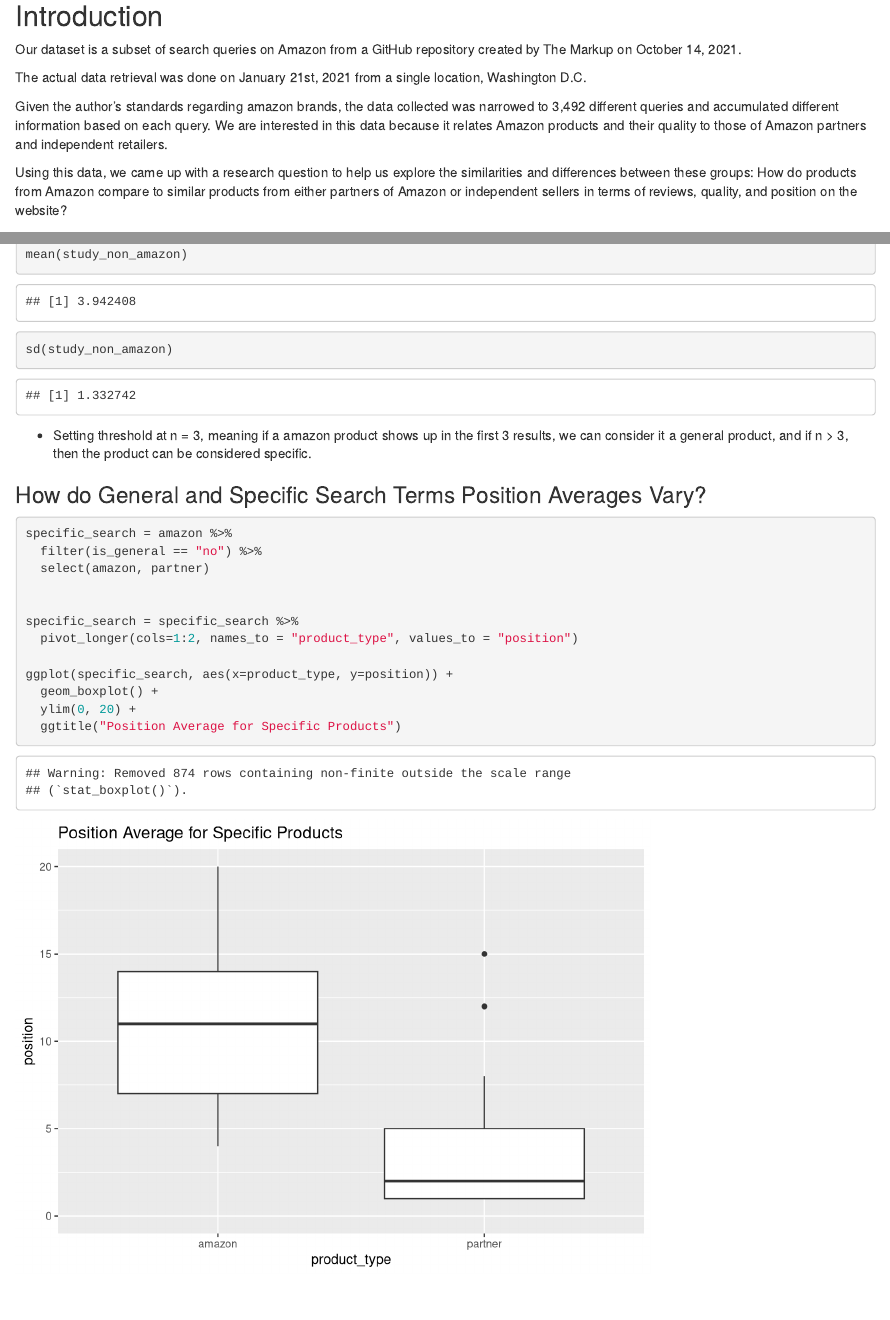
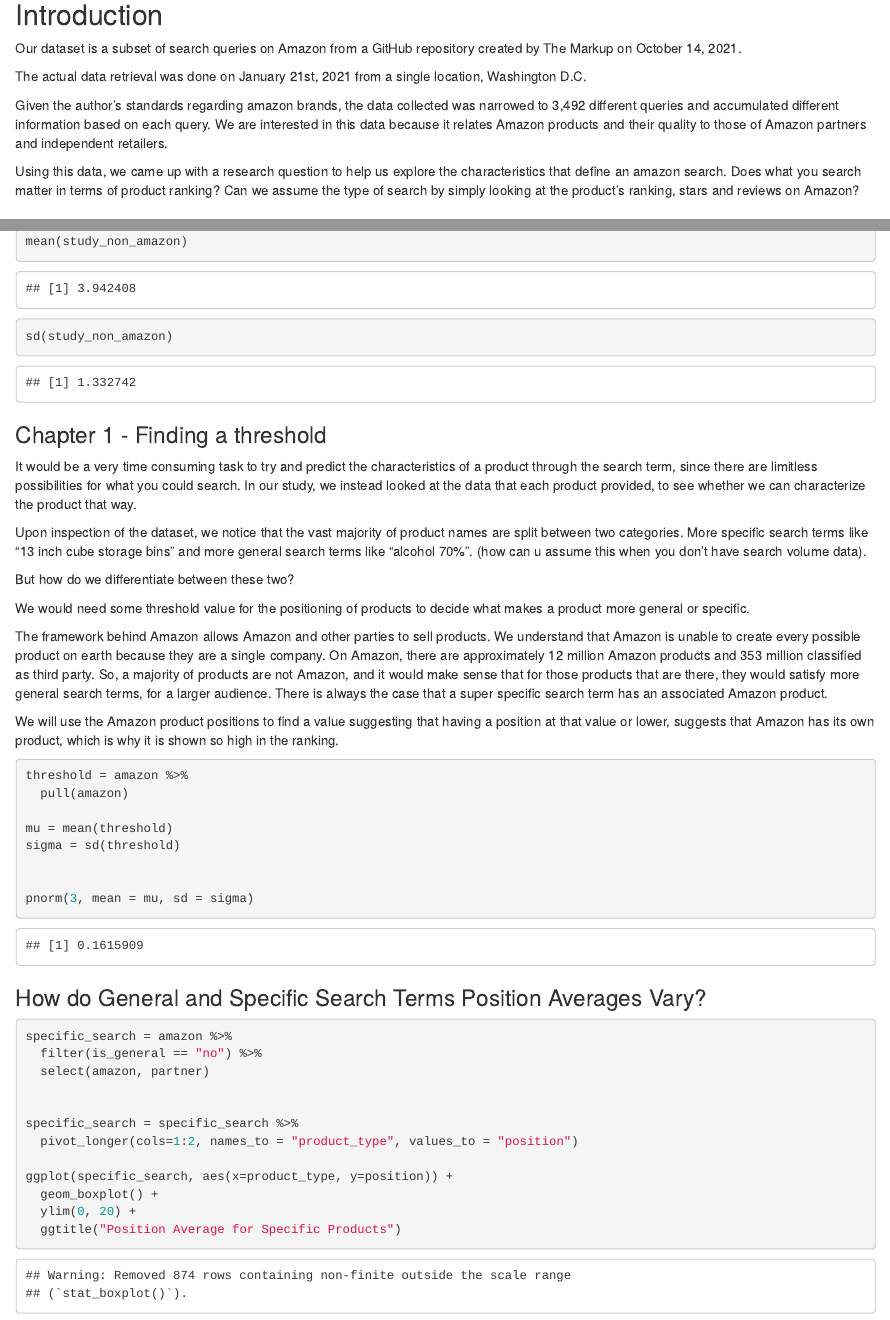
Before and after one commit to wusimon51/240project, an R Markdown document (main.Rmd): the page in a window 1100 px wide, from 80 px down, and a second part further down, joined at a grey line. Rendered offline with R 4.5, knitr and Pandoc, with nearby package versions; code that draws random numbers runs with fixed seeds of ours; some code elsewhere in the file could not run offline.

Commit message:
threshold

````diff
--- a/main.Rmd
+++ b/main.Rmd
@@ -40,7 +40,7 @@
 
 Given the author's standards regarding amazon brands, the data collected was narrowed to 3,492 different queries and accumulated different information based on each query. We are interested in this data because it relates Amazon products and their quality to those of Amazon partners and independent retailers.
 
-Using this data, we came up with a research question to help us explore the similarities and differences between these groups: How do products from Amazon compare to similar products from either partners of Amazon or independent sellers in terms of reviews, quality, and position on the website?
+Using this data, we came up with a research question to help us explore the characteristics that define an amazon search. Does what you search matter in terms of product ranking? Can we assume the type of search by simply looking at the product's ranking, stars and reviews on Amazon?
 
 ## Data
 This data includes three main categories relating to the Amazon search queries—position on the results page, Amazon stars, and Amazon review count. These 3 categories were made for each group: Amazon products, partners of Amazon, and products that are independent from Amazon. Amazon stars are rated on a scale of 0 to 5—as products score approaches 5 they are considered a better product. For position on Amazon, the highest possible place would be 1.0. As products approach 1.0, they are considered to be of more relevance to the search query. As the number of reviews increases, the item is reflected to increase in popularity and frequency. If there is a high number of reviews and a high star rating, that would indicate that the product is high-quality and tested out by many consumers.
@@ -98,7 +98,31 @@
 sd(study_non_amazon)
 ```
 
-- Setting threshold at n = 3, meaning if a amazon product shows up in the first 3 results, we can consider it a general product, and if n > 3, then the product can be considered specific.
+### Chapter 1 - Finding a threshold
+It would be a very time consuming task to try and predict the characteristics of a product through the search term, since there are limitless possibilities for what you could search. In our study, we instead looked at the data that each product provided, to see whether we can characterize the product that way.
+
+Upon inspection of the dataset, we notice that the vast majority of product names are split between two categories. More specific search terms like "13 inch cube storage bins" and more general search terms like "alcohol 70%". (how can u assume this when you don't have search volume data).
+
+But how do we differentiate between these two?
+
+We would need some threshold value for the positioning of products to decide what makes a product more general or specific.
+
+The framework behind Amazon allows Amazon and other parties to sell products. We understand that Amazon is unable to create every possible product on earth because they are a single company. On Amazon, there are approximately 12 million Amazon products and 353 million classified as third party. So, a majority of products are not Amazon, and it would make sense that for those products that are there, they would satisfy more general search terms, for a larger audience. There is always the case that a super specific search term has an associated Amazon product.
+
+We will use the Amazon product positions to find a value suggesting that having a position at that value or lower, suggests that Amazon has its own product, which is why it is shown so high in the ranking.
+
+```{r}
+threshold = amazon %>%
+  pull(amazon)
+
+mu = mean(threshold)
+sigma = sd(threshold)
+
+
+pnorm(3, mean = mu, sd = sigma)
+```
+
+
 
 ### How do General and Specific Search Terms Position Averages Vary?
 
````
